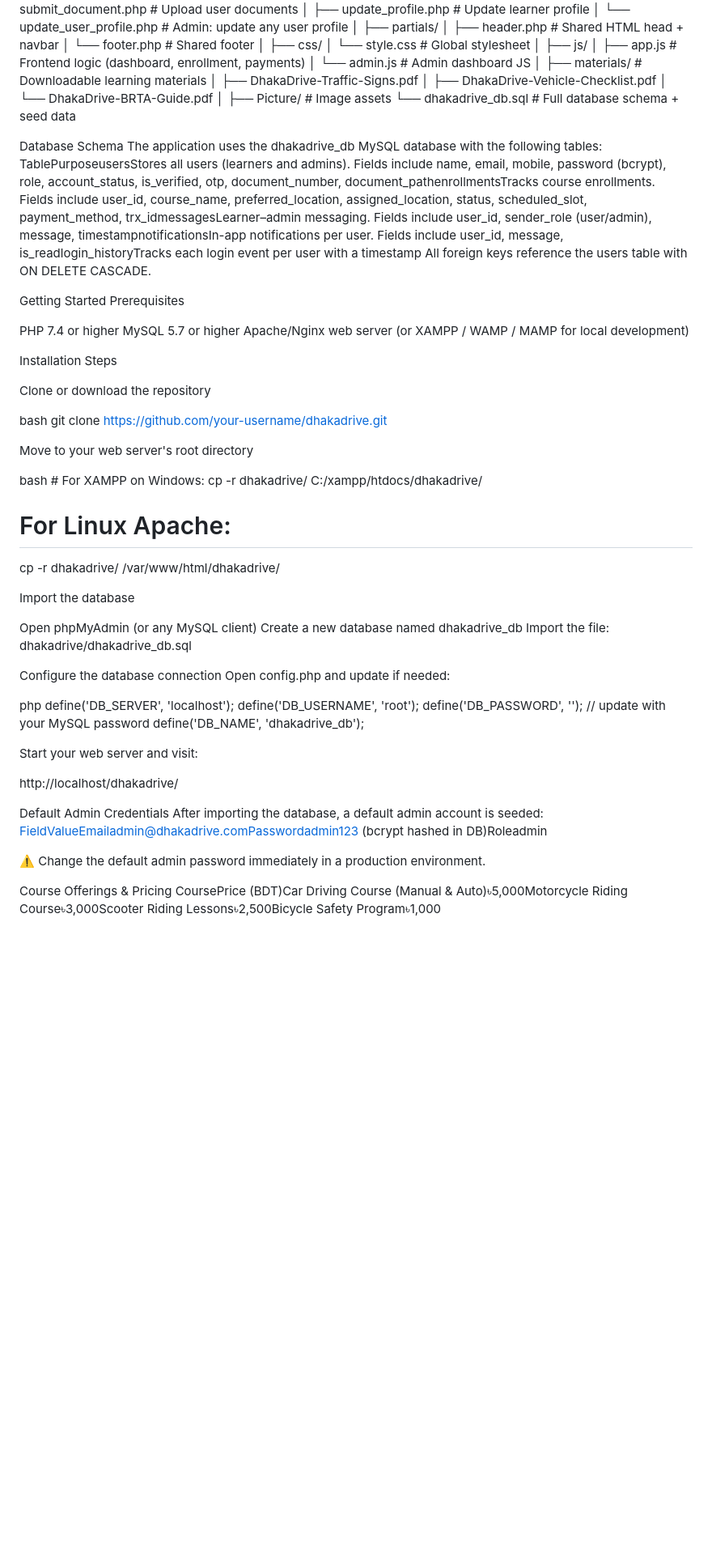
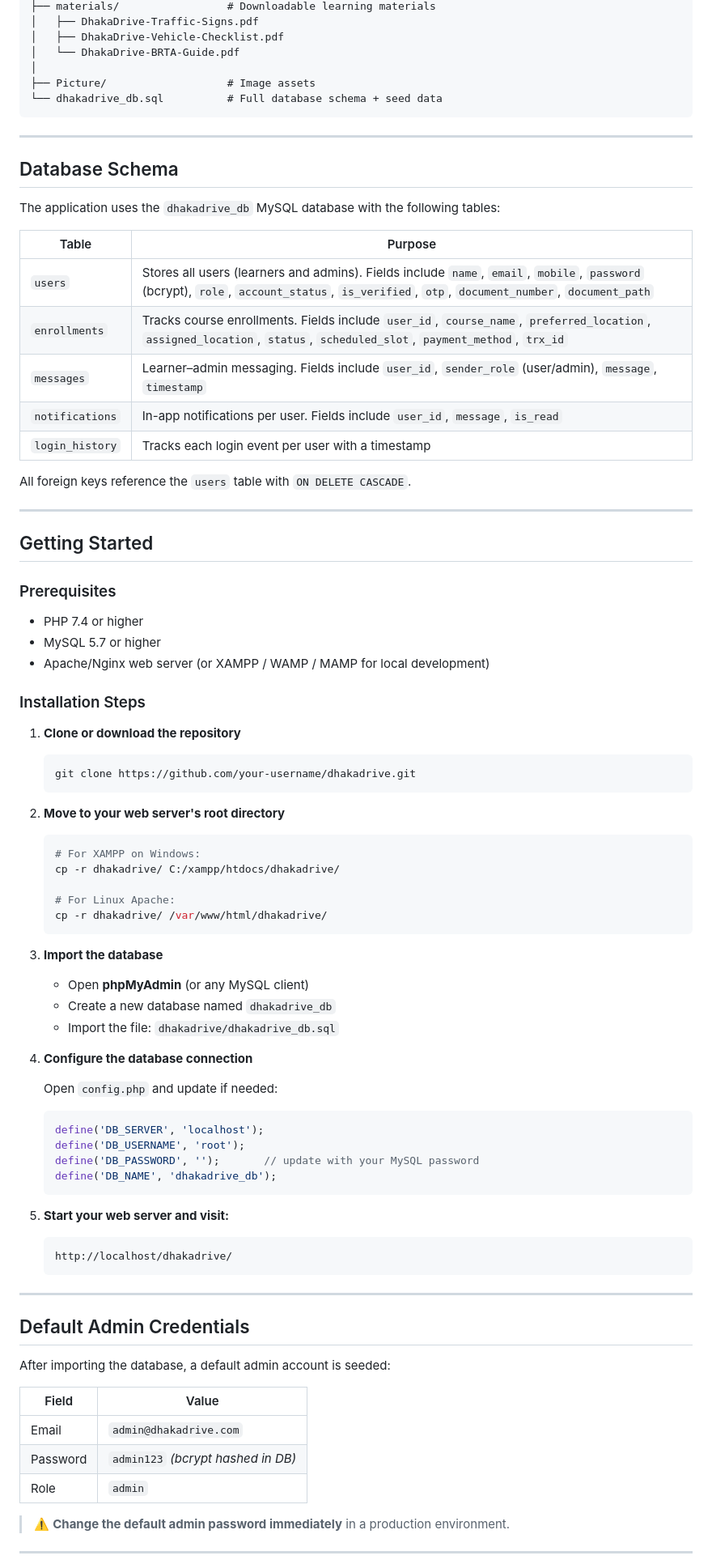
Before and after one commit to ahsiulkarim/Dhaka-Drive-An-automobile-Driving-Training-Institute, a Markdown page: README.md, the part around one of its changes. Shown at 81% size. Rendered like a GitHub page; blank space fills up the shorter version.

````diff
--- a/README.md
+++ b/README.md
@@ -101,59 +120,83 @@ dhakadrive/
 │
 ├── Picture/                   # Image assets
 └── dhakadrive_db.sql          # Full database schema + seed data
+```
 
-Database Schema
-The application uses the dhakadrive_db MySQL database with the following tables:
-TablePurposeusersStores all users (learners and admins). Fields include name, email, mobile, password (bcrypt), role, account_status, is_verified, otp, document_number, document_pathenrollmentsTracks course enrollments. Fields include user_id, course_name, preferred_location, assigned_location, status, scheduled_slot, payment_method, trx_idmessagesLearner–admin messaging. Fields include user_id, sender_role (user/admin), message, timestampnotificationsIn-app notifications per user. Fields include user_id, message, is_readlogin_historyTracks each login event per user with a timestamp
-All foreign keys reference the users table with ON DELETE CASCADE.
+---
 
-Getting Started
-Prerequisites
+## Database Schema
 
-PHP 7.4 or higher
-MySQL 5.7 or higher
-Apache/Nginx web server (or XAMPP / WAMP / MAMP for local development)
+The application uses the `dhakadrive_db` MySQL database with the following tables:
 
-Installation Steps
+| Table | Purpose |
+|---|---|
+| `users` | Stores all users (learners and admins). Fields include `name`, `email`, `mobile`, `password` (bcrypt), `role`, `account_status`, `is_verified`, `otp`, `document_number`, `document_path` |
+| `enrollments` | Tracks course enrollments. Fields include `user_id`, `course_name`, `preferred_location`, `assigned_location`, `status`, `scheduled_slot`, `payment_method`, `trx_id` |
+| `messages` | Learner–admin messaging. Fields include `user_id`, `sender_role` (user/admin), `message`, `timestamp` |
+| `notifications` | In-app notifications per user. Fields include `user_id`, `message`, `is_read` |
+| `login_history` | Tracks each login event per user with a timestamp |
 
-Clone or download the repository
+All foreign keys reference the `users` table with `ON DELETE CASCADE`.
 
-bash   git clone https://github.com/your-username/dhakadrive.git
+---
 
-Move to your web server's root directory
+## Getting Started
 
-bash   # For XAMPP on Windows:
+### Prerequisites
+
+- PHP 7.4 or higher
+- MySQL 5.7 or higher
+- Apache/Nginx web server (or XAMPP / WAMP / MAMP for local development)
+
+### Installation Steps
+
+1. **Clone or download the repository**
+   ```bash
+   git clone https://github.com/your-username/dhakadrive.git
+   ```
+
+2. **Move to your web server's root directory**
+   ```bash
+   # For XAMPP on Windows:
    cp -r dhakadrive/ C:/xampp/htdocs/dhakadrive/
 
    # For Linux Apache:
    cp -r dhakadrive/ /var/www/html/dhakadrive/
+   ```
 
-Import the database
+3. **Import the database**
+   - Open **phpMyAdmin** (or any MySQL client)
+   - Create a new database named `dhakadrive_db`
+   - Import the file: `dhakadrive/dhakadrive_db.sql`
 
-Open phpMyAdmin (or any MySQL client)
-Create a new database named dhakadrive_db
-Import the file: dhakadrive/dhakadrive_db.sql
+4. **Configure the database connection**
 
-
-Configure the database connection
-Open config.php and update if needed:
-
-php   define('DB_SERVER', 'localhost');
+   Open `config.php` and update if needed:
+   ```php
+   define('DB_SERVER', 'localhost');
    define('DB_USERNAME', 'root');
    define('DB_PASSWORD', '');       // update with your MySQL password
    define('DB_NAME', 'dhakadrive_db');
+   ```
 
-Start your web server and visit:
+5. **Start your web server and visit:**
+   ```
+   http://localhost/dhakadrive/
+   ```
 
-   http://localhost/dhakadrive/
+---
 
-Default Admin Credentials
+## Default Admin Credentials
+
 After importing the database, a default admin account is seeded:
-FieldValueEmailadmin@dhakadrive.comPasswordadmin123 (bcrypt hashed in DB)Roleadmin
 
-⚠️ Change the default admin password immediately in a production environment.
+| Field | Value |
+|---|---|
+| Email | `admin@dhakadrive.com` |
+| Password | `admin123` *(bcrypt hashed in DB)* |
+| Role | `admin` |
 
+> ⚠️ **Change the default admin password immediately** in a production environment.
 
-Course Offerings & Pricing
-CoursePrice (BDT)Car Driving Course (Manual & Auto)৳5,000Motorcycle Riding Course৳3,000Scooter Riding Lessons৳2,500Bicycle Safety Program৳1,000
+---
 
````
Also changed, not shown: other parts of README.md (+105 -59 lines).
